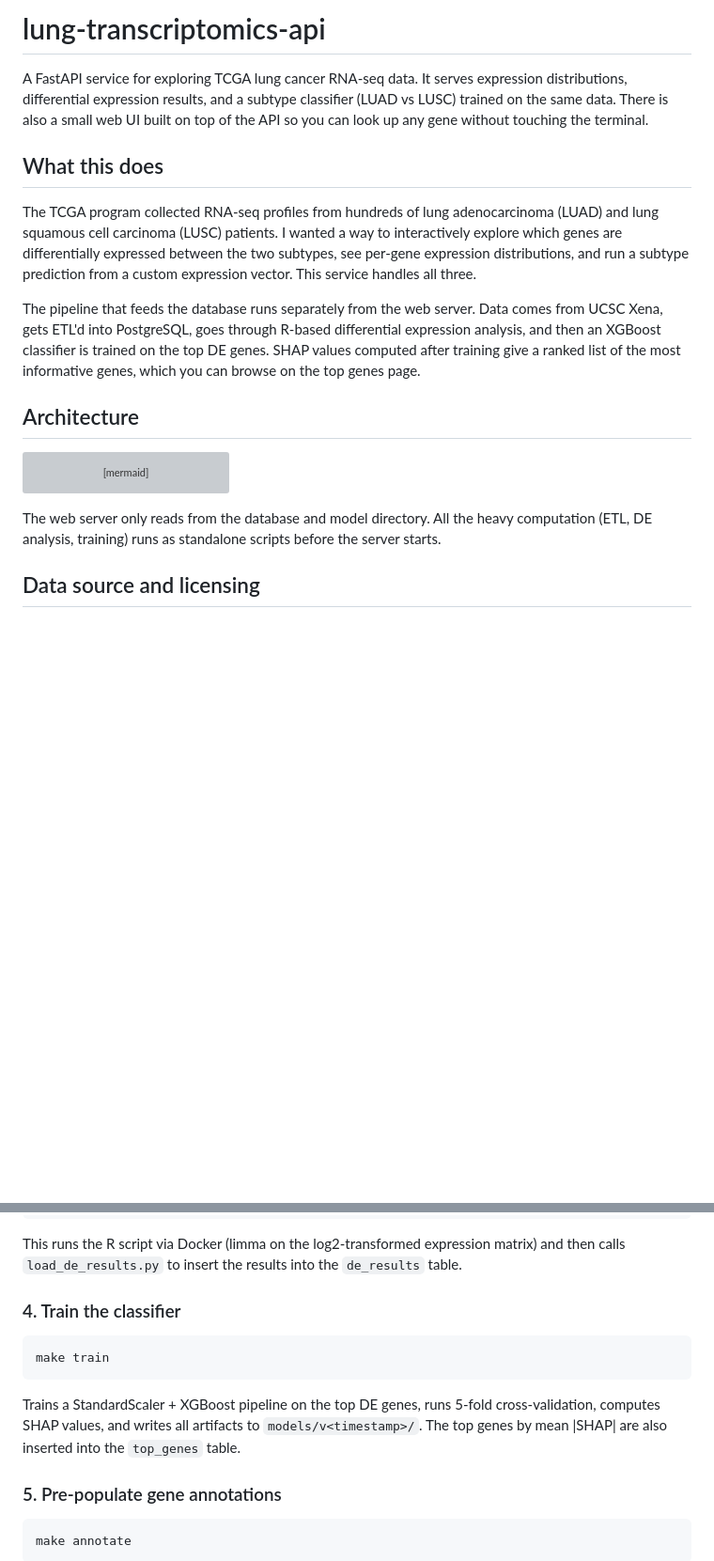
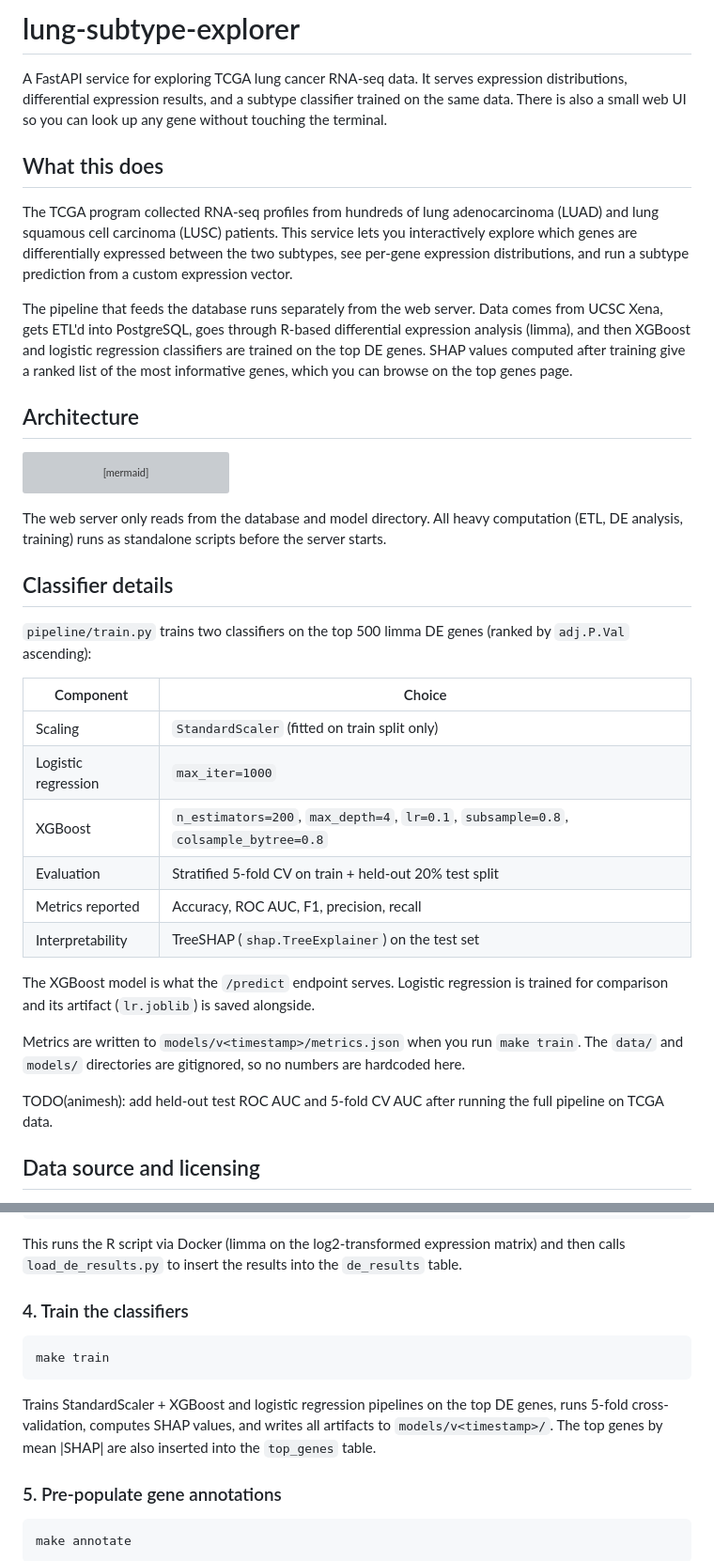
Before and after one commit to Animesh352/lung-subtype-explorer, a Markdown page: README.md, 2 parts joined by grey strips. Shown at 94% size. GitHub-like rendering; blank space fills up the shorter version; grey boxes are pictures that could not be loaded.

````diff
--- a/README.md
+++ b/README.md
@@ -1,12 +1,12 @@
-# lung-transcriptomics-api
+# lung-subtype-explorer
 
-A FastAPI service for exploring TCGA lung cancer RNA-seq data. It serves expression distributions, differential expression results, and a subtype classifier (LUAD vs LUSC) trained on the same data. There is also a small web UI built on top of the API so you can look up any gene without touching the terminal.
+A FastAPI service for exploring TCGA lung cancer RNA-seq data. It serves expression distributions, differential expression results, and a subtype classifier trained on the same data. There is also a small web UI so you can look up any gene without touching the terminal.
 
 ## What this does
 
-The TCGA program collected RNA-seq profiles from hundreds of lung adenocarcinoma (LUAD) and lung squamous cell carcinoma (LUSC) patients. I wanted a way to interactively explore which genes are differentially expressed between the two subtypes, see per-gene expression distributions, and run a subtype prediction from a custom expression vector. This service handles all three.
+The TCGA program collected RNA-seq profiles from hundreds of lung adenocarcinoma (LUAD) and lung squamous cell carcinoma (LUSC) patients. This service lets you interactively explore which genes are differentially expressed between the two subtypes, see per-gene expression distributions, and run a subtype prediction from a custom expression vector.
 
-The pipeline that feeds the database runs separately from the web server. Data comes from UCSC Xena, gets ETL'd into PostgreSQL, goes through R-based differential expression analysis, and then an XGBoost classifier is trained on the top DE genes. SHAP values computed after training give a ranked list of the most informative genes, which you can browse on the top genes page.
+The pipeline that feeds the database runs separately from the web server. Data comes from UCSC Xena, gets ETL'd into PostgreSQL, goes through R-based differential expression analysis (limma), and then XGBoost and logistic regression classifiers are trained on the top DE genes. SHAP values computed after training give a ranked list of the most informative genes, which you can browse on the top genes page.
 
 ## Architecture
 
@@ -31,7 +31,26 @@ flowchart TD
     end
 ```
 
-The web server only reads from the database and model directory. All the heavy computation (ETL, DE analysis, training) runs as standalone scripts before the server starts.
+The web server only reads from the database and model directory. All heavy computation (ETL, DE analysis, training) runs as standalone scripts before the server starts.
+
+## Classifier details
+
+`pipeline/train.py` trains two classifiers on the top 500 limma DE genes (ranked by `adj.P.Val` ascending):
+
+| Component | Choice |
+|-----------|--------|
+| Scaling | `StandardScaler` (fitted on train split only) |
+| Logistic regression | `max_iter=1000` |
+| XGBoost | `n_estimators=200`, `max_depth=4`, `lr=0.1`, `subsample=0.8`, `colsample_bytree=0.8` |
+| Evaluation | Stratified 5-fold CV on train + held-out 20% test split |
+| Metrics reported | Accuracy, ROC AUC, F1, precision, recall |
+| Interpretability | TreeSHAP (`shap.TreeExplainer`) on the test set |
+
+The XGBoost model is what the `/predict` endpoint serves. Logistic regression is trained for comparison and its artifact (`lr.joblib`) is saved alongside.
+
+Metrics are written to `models/v<timestamp>/metrics.json` when you run `make train`. The `data/` and `models/` directories are gitignored, so no numbers are hardcoded here.
+
+TODO(animesh): add held-out test ROC AUC and 5-fold CV AUC after running the full pipeline on TCGA data.
 
 ## Data source and licensing
 
@@ -71,13 +90,13 @@ make de
 
 This runs the R script via Docker (limma on the log2-transformed expression matrix) and then calls `load_de_results.py` to insert the results into the `de_results` table.
 
-### 4. Train the classifier
+### 4. Train the classifiers
 
 ```bash
 make train
 ```
 
-Trains a StandardScaler + XGBoost pipeline on the top DE genes, runs 5-fold cross-validation, computes SHAP values, and writes all artifacts to `models/v<timestamp>/`. The top genes by mean |SHAP| are also inserted into the `top_genes` table.
+Trains StandardScaler + XGBoost and logistic regression pipelines on the top DE genes, runs 5-fold cross-validation, computes SHAP values, and writes all artifacts to `models/v<timestamp>/`. The top genes by mean |SHAP| are also inserted into the `top_genes` table.
 
 ### 5. Pre-populate gene annotations
 
````
Also changed, not shown: other parts of README.md (+16 -5 lines).
